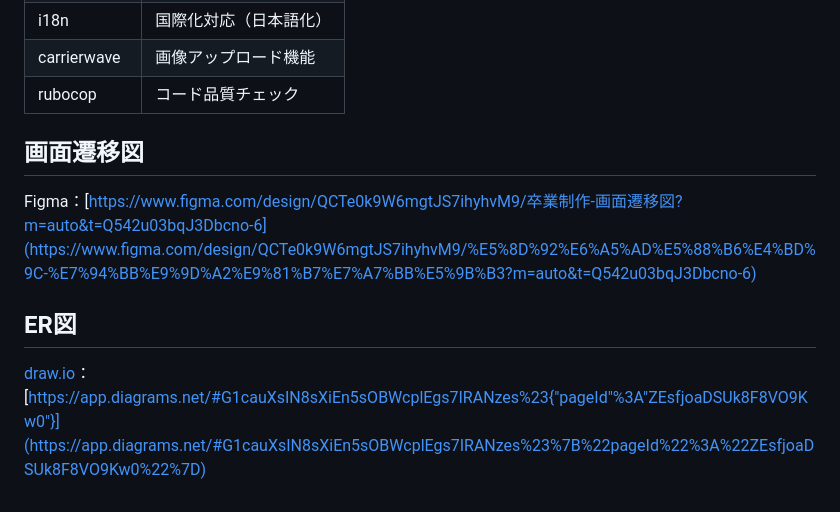
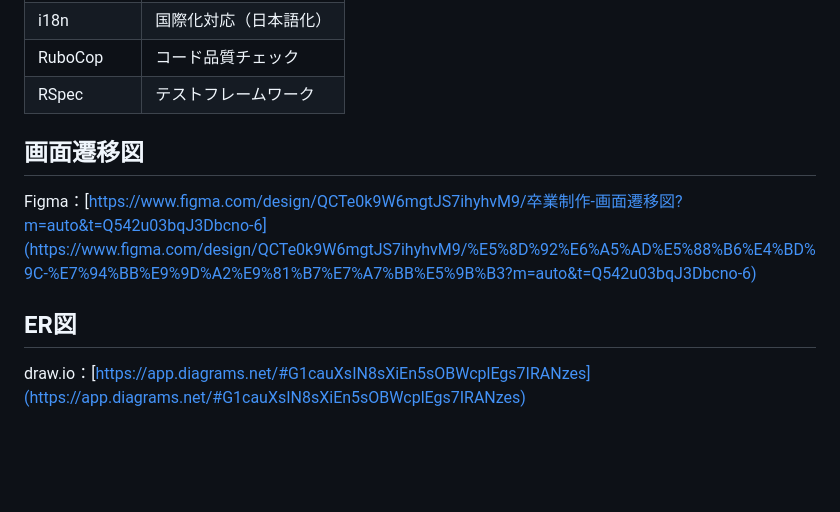
Before and after one commit to Arata5963/quote-to-action, a Markdown page: README.md, the part around the change printed below. GitHub-like rendering; blank space fills up the shorter version.

```diff
--- a/README.md
+++ b/README.md
@@ -122,6 +131,6 @@ STEP3：実践と記録
 | i18n | 国際化対応（日本語化） |
-| carrierwave | 画像アップロード機能 |
-| rubocop | コード品質チェック |
+| RuboCop | コード品質チェック |
+| RSpec | テストフレームワーク |
 
 ## 画面遷移図
 
@@ -129,4 +138,4 @@ Figma：[https://www.figma.com/design/QCTe0k9W6mgtJS7ihyhvM9/卒業制作-画面
 
 ## ER図
 
-[draw.io](http://draw.io/)：[https://app.diagrams.net/#G1cauXsIN8sXiEn5sOBWcplEgs7IRANzes%23{"pageId"%3A"ZEsfjoaDSUk8F8VO9Kw0"}](https://app.diagrams.net/#G1cauXsIN8sXiEn5sOBWcplEgs7IRANzes%23%7B%22pageId%22%3A%22ZEsfjoaDSUk8F8VO9Kw0%22%7D)
+draw.io：[https://app.diagrams.net/#G1cauXsIN8sXiEn5sOBWcplEgs7IRANzes](https://app.diagrams.net/#G1cauXsIN8sXiEn5sOBWcplEgs7IRANzes)
```
Also changed, not shown: other parts of README.md (+79 -70 lines).
